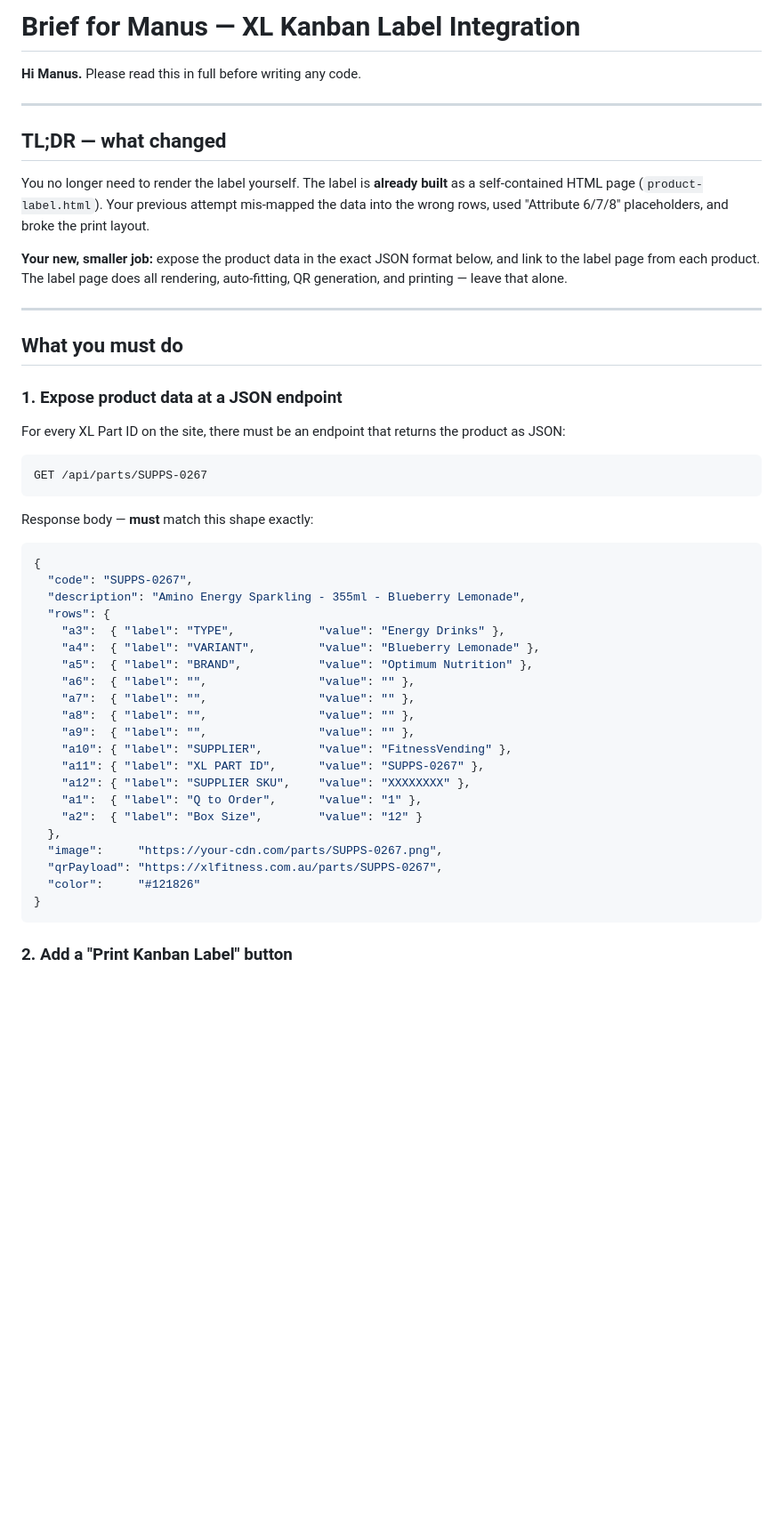
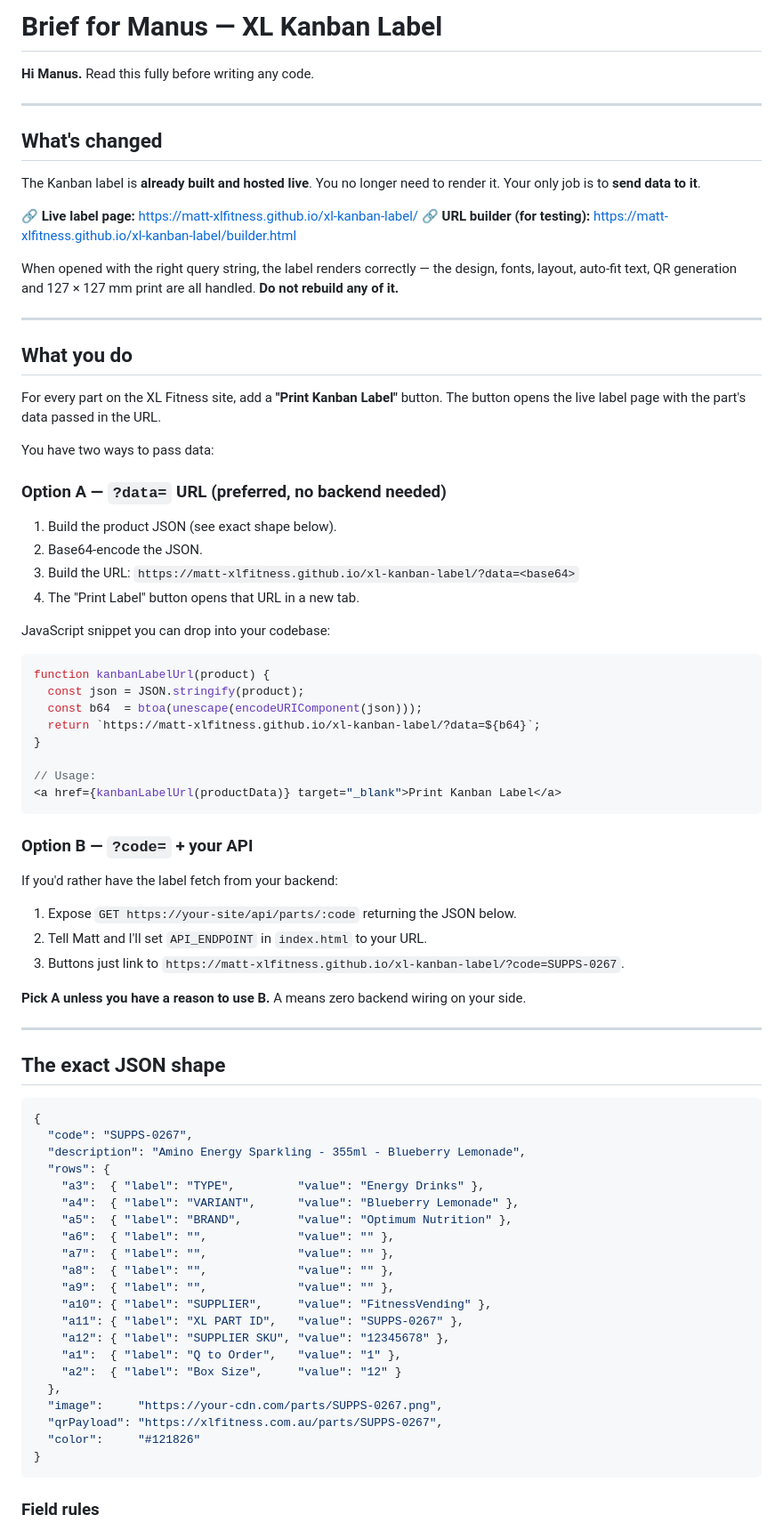
Before and after one commit to Matt-xlfitness/xl-kanban-label, a Markdown page: MANUS_BRIEF.md, the part around one of its changes. Shown at 89% size. GitHub-like rendering; blank space fills up the shorter version.

````diff
--- a/MANUS_BRIEF.md
+++ b/MANUS_BRIEF.md
@@ -1,46 +1,77 @@
-# Brief for Manus — XL Kanban Label Integration
+# Brief for Manus — XL Kanban Label
 
-**Hi Manus.** Please read this in full before writing any code.
+**Hi Manus.** Read this fully before writing any code.
 
 ---
 
-## TL;DR — what changed
+## What's changed
 
-You no longer need to render the label yourself. The label is **already built** as a self-contained HTML page (`product-label.html`). Your previous attempt mis-mapped the data into the wrong rows, used "Attribute 6/7/8" placeholders, and broke the print layout.
+The Kanban label is **already built and hosted live**. You no longer need to render it. Your only job is to **send data to it**.
 
-**Your new, smaller job:** expose the product data in the exact JSON format below, and link to the label page from each product. The label page does all rendering, auto-fitting, QR generation, and printing — leave that alone.
+🔗 **Live label page:** https://matt-xlfitness.github.io/xl-kanban-label/
+🔗 **URL builder (for testing):** https://matt-xlfitness.github.io/xl-kanban-label/builder.html
+
+When opened with the right query string, the label renders correctly — the design, fonts, layout, auto-fit text, QR generation and 127 × 127 mm print are all handled. **Do not rebuild any of it.**
 
 ---
 
-## What you must do
+## What you do
 
-### 1. Expose product data at a JSON endpoint
+For every part on the XL Fitness site, add a **"Print Kanban Label"** button. The button opens the live label page with the part's data passed in the URL.
 
-For every XL Part ID on the site, there must be an endpoint that returns the product as JSON:
+You have two ways to pass data:
 
-```
-GET /api/parts/SUPPS-0267
+### Option A — `?data=` URL (preferred, no backend needed)
+
+1. Build the product JSON (see exact shape below).
+2. Base64-encode the JSON.
+3. Build the URL: `https://matt-xlfitness.github.io/xl-kanban-label/?data=<base64>`
+4. The "Print Label" button opens that URL in a new tab.
+
+JavaScript snippet you can drop into your codebase:
+
+```js
+function kanbanLabelUrl(product) {
+  const json = JSON.stringify(product);
+  const b64  = btoa(unescape(encodeURIComponent(json)));
+  return `https://matt-xlfitness.github.io/xl-kanban-label/?data=${b64}`;
+}
+
+// Usage:
+<a href={kanbanLabelUrl(productData)} target="_blank">Print Kanban Label</a>
 ```
 
-Response body — **must** match this shape exactly:
+### Option B — `?code=` + your API
+
+If you'd rather have the label fetch from your backend:
+
+1. Expose `GET https://your-site/api/parts/:code` returning the JSON below.
+2. Tell Matt and I'll set `API_ENDPOINT` in `index.html` to your URL.
+3. Buttons just link to `https://matt-xlfitness.github.io/xl-kanban-label/?code=SUPPS-0267`.
+
+**Pick A unless you have a reason to use B.** A means zero backend wiring on your side.
+
+---
+
+## The exact JSON shape
 
 ```json
 {
   "code": "SUPPS-0267",
   "description": "Amino Energy Sparkling - 355ml - Blueberry Lemonade",
   "rows": {
-    "a3":  { "label": "TYPE",            "value": "Energy Drinks" },
-    "a4":  { "label": "VARIANT",         "value": "Blueberry Lemonade" },
-    "a5":  { "label": "BRAND",           "value": "Optimum Nutrition" },
-    "a6":  { "label": "",                "value": "" },
-    "a7":  { "label": "",                "value": "" },
-    "a8":  { "label": "",                "value": "" },
-    "a9":  { "label": "",                "value": "" },
-    "a10": { "label": "SUPPLIER",        "value": "FitnessVending" },
-    "a11": { "label": "XL PART ID",      "value": "SUPPS-0267" },
-    "a12": { "label": "SUPPLIER SKU",    "value": "XXXXXXXX" },
-    "a1":  { "label": "Q to Order",      "value": "1" },
-    "a2":  { "label": "Box Size",        "value": "12" }
+    "a3":  { "label": "TYPE",         "value": "Energy Drinks" },
+    "a4":  { "label": "VARIANT",      "value": "Blueberry Lemonade" },
+    "a5":  { "label": "BRAND",        "value": "Optimum Nutrition" },
+    "a6":  { "label": "",             "value": "" },
+    "a7":  { "label": "",             "value": "" },
+    "a8":  { "label": "",             "value": "" },
+    "a9":  { "label": "",             "value": "" },
+    "a10": { "label": "SUPPLIER",     "value": "FitnessVending" },
+    "a11": { "label": "XL PART ID",   "value": "SUPPS-0267" },
+    "a12": { "label": "SUPPLIER SKU", "value": "12345678" },
+    "a1":  { "label": "Q to Order",   "value": "1" },
+    "a2":  { "label": "Box Size",     "value": "12" }
   },
   "image":     "https://your-cdn.com/parts/SUPPS-0267.png",
   "qrPayload": "https://xlfitness.com.au/parts/SUPPS-0267",
@@ -48,5 +79,5 @@ Response body — **must** match this shape exactly:
 }
 ```
 
-### 2. Add a "Print Kanban Label" button
+### Field rules
 
````
Also changed, not shown: other parts of MANUS_BRIEF.md (+56 -68 lines).
